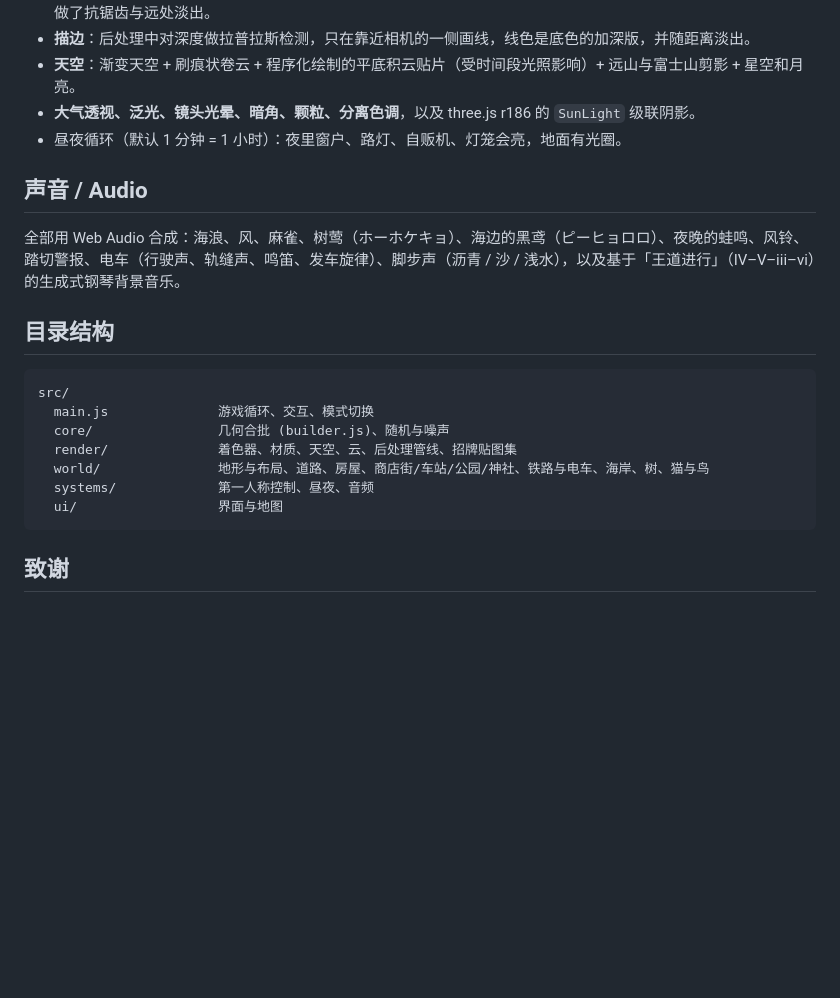
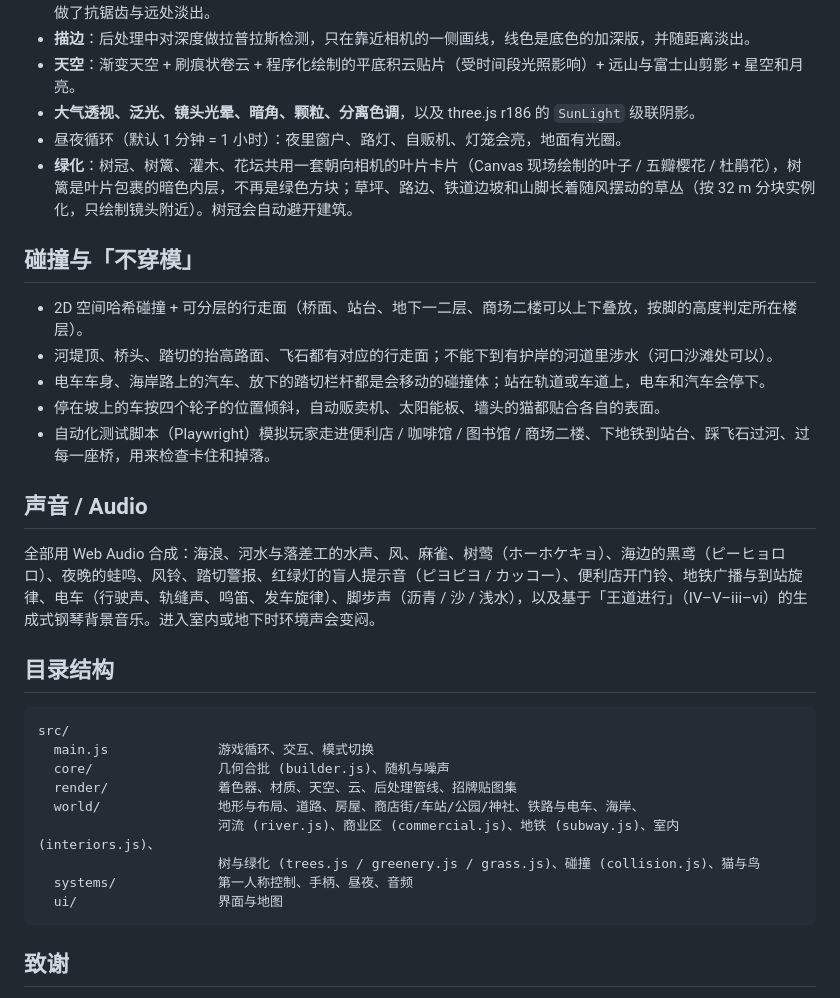
Before and after one commit to pink-pig-djw/Sakura-crossing, a Markdown page: README.md, the part around one of its changes. Rendered like a GitHub page; blank space fills up the shorter version.

````diff
--- a/README.md
+++ b/README.md
@@ -48,10 +74,19 @@ npm run preview  # 本地预览 dist/
 - **天空**：渐变天空 + 刷痕状卷云 + 程序化绘制的平底积云贴片（受时间段光照影响）+ 远山与富士山剪影 + 星空和月亮。
 - **大气透视、泛光、镜头光晕、暗角、颗粒、分离色调**，以及 three.js r186 的 `SunLight` 级联阴影。
 - 昼夜循环（默认 1 分钟 = 1 小时）：夜里窗户、路灯、自贩机、灯笼会亮，地面有光圈。
+- **绿化**：树冠、树篱、灌木、花坛共用一套朝向相机的叶片卡片（Canvas 现场绘制的叶子 / 五瓣樱花 / 杜鹃花），树篱是叶片包裹的暗色内层，不再是绿色方块；草坪、路边、铁道边坡和山脚长着随风摆动的草丛（按 32 m 分块实例化，只绘制镜头附近）。树冠会自动避开建筑。
+
+## 碰撞与「不穿模」
+
+- 2D 空间哈希碰撞 + 可分层的行走面（桥面、站台、地下一二层、商场二楼可以上下叠放，按脚的高度判定所在楼层）。
+- 河堤顶、桥头、踏切的抬高路面、飞石都有对应的行走面；不能下到有护岸的河道里涉水（河口沙滩处可以）。
+- 电车车身、海岸路上的汽车、放下的踏切栏杆都是会移动的碰撞体；站在轨道或车道上，电车和汽车会停下。
+- 停在坡上的车按四个轮子的位置倾斜，自动贩卖机、太阳能板、墙头的猫都贴合各自的表面。
+- 自动化测试脚本（Playwright）模拟玩家走进便利店 / 咖啡馆 / 图书馆 / 商场二楼、下地铁到站台、踩飞石过河、过每一座桥，用来检查卡住和掉落。
 
 ## 声音 / Audio
 
-全部用 Web Audio 合成：海浪、风、麻雀、树莺（ホーホケキョ）、海边的黑鸢（ピーヒョロロ）、夜晚的蛙鸣、风铃、踏切警报、电车（行驶声、轨缝声、鸣笛、发车旋律）、脚步声（沥青 / 沙 / 浅水），以及基于「王道进行」（IV–V–iii–vi）的生成式钢琴背景音乐。
+全部用 Web Audio 合成：海浪、河水与落差工的水声、风、麻雀、树莺（ホーホケキョ）、海边的黑鸢（ピーヒョロロ）、夜晚的蛙鸣、风铃、踏切警报、红绿灯的盲人提示音（ピヨピヨ / カッコー）、便利店开门铃、地铁广播与到站旋律、电车（行驶声、轨缝声、鸣笛、发车旋律）、脚步声（沥青 / 沙 / 浅水），以及基于「王道进行」（IV–V–iii–vi）的生成式钢琴背景音乐。进入室内或地下时环境声会变闷。
 
 ## 目录结构
 
@@ -60,8 +95,10 @@ src/
   main.js              游戏循环、交互、模式切换
   core/                几何合批 (builder.js)、随机与噪声
   render/              着色器、材质、天空、云、后处理管线、招牌贴图集
-  world/               地形与布局、道路、房屋、商店街/车站/公园/神社、铁路与电车、海岸、树、猫与鸟
-  systems/             第一人称控制、昼夜、音频
+  world/               地形与布局、道路、房屋、商店街/车站/公园/神社、铁路与电车、海岸、
+                       河流 (river.js)、商业区 (commercial.js)、地铁 (subway.js)、室内 (interiors.js)、
+                       树与绿化 (trees.js / greenery.js / grass.js)、碰撞 (collision.js)、猫与鸟
+  systems/             第一人称控制、手柄、昼夜、音频
   ui/                  界面与地图
 ```
 
````
Also changed, not shown: other parts of README.md (+27 -1 lines).
